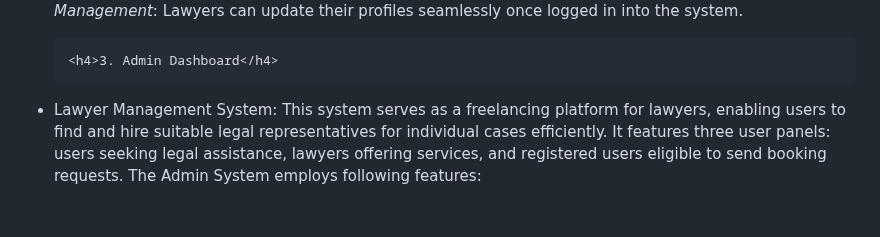
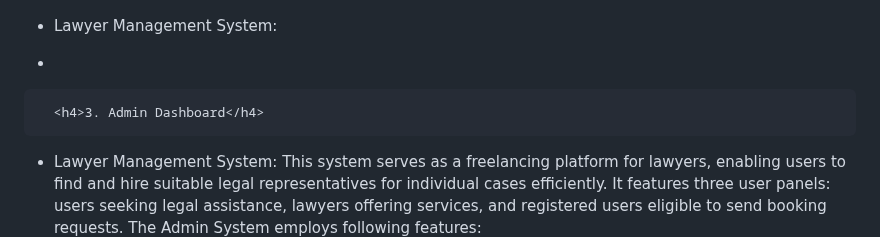
Before and after one commit to GauriGA/VoiceLift_Website, a Markdown page: README.md, the part around one of its changes. GitHub-like rendering; blank space fills up the shorter version.

```diff
--- a/README.md
+++ b/README.md
@@ -39,5 +39,6 @@ Here're some of the project's best features:
           c. <i>Profile Management</i>: Lawyers can update their profiles seamlessly once logged in into the system.
-
+* Lawyer Management System:
+*
 
       <h4>3. Admin Dashboard</h4>
 * Lawyer Management System: This system serves as a freelancing platform for lawyers, enabling users to find and hire suitable legal representatives for individual cases efficiently. It features three user panels: users seeking legal assistance, lawyers offering services, and registered users eligible to send booking requests. The Admin System employs following features: <br> <br>
```
Also changed, not shown: other parts of README.md (+2 -2 lines).
